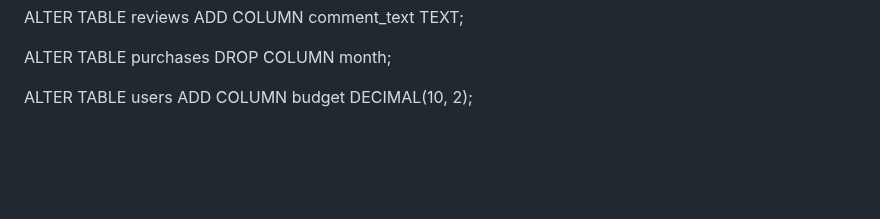
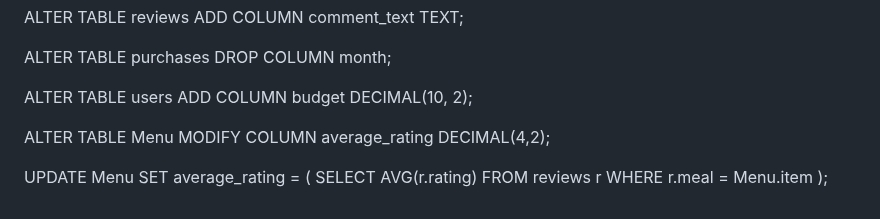
Before and after one commit to Dalton2727/dalton2727.github.io, a Markdown page: README.md, the part around the change. Rendered like a GitHub page; blank space fills up the shorter version.

```diff
--- a/README.md
+++ b/README.md
@@ -147,3 +147,13 @@ DROP COLUMN month;
 
 ALTER TABLE users
 ADD COLUMN budget DECIMAL(10, 2);
+
+ALTER TABLE Menu
+MODIFY COLUMN average_rating DECIMAL(4,2);
+
+UPDATE Menu
+SET average_rating = (
+    SELECT AVG(r.rating)
+    FROM reviews r
+    WHERE r.meal = Menu.item
+);
```
